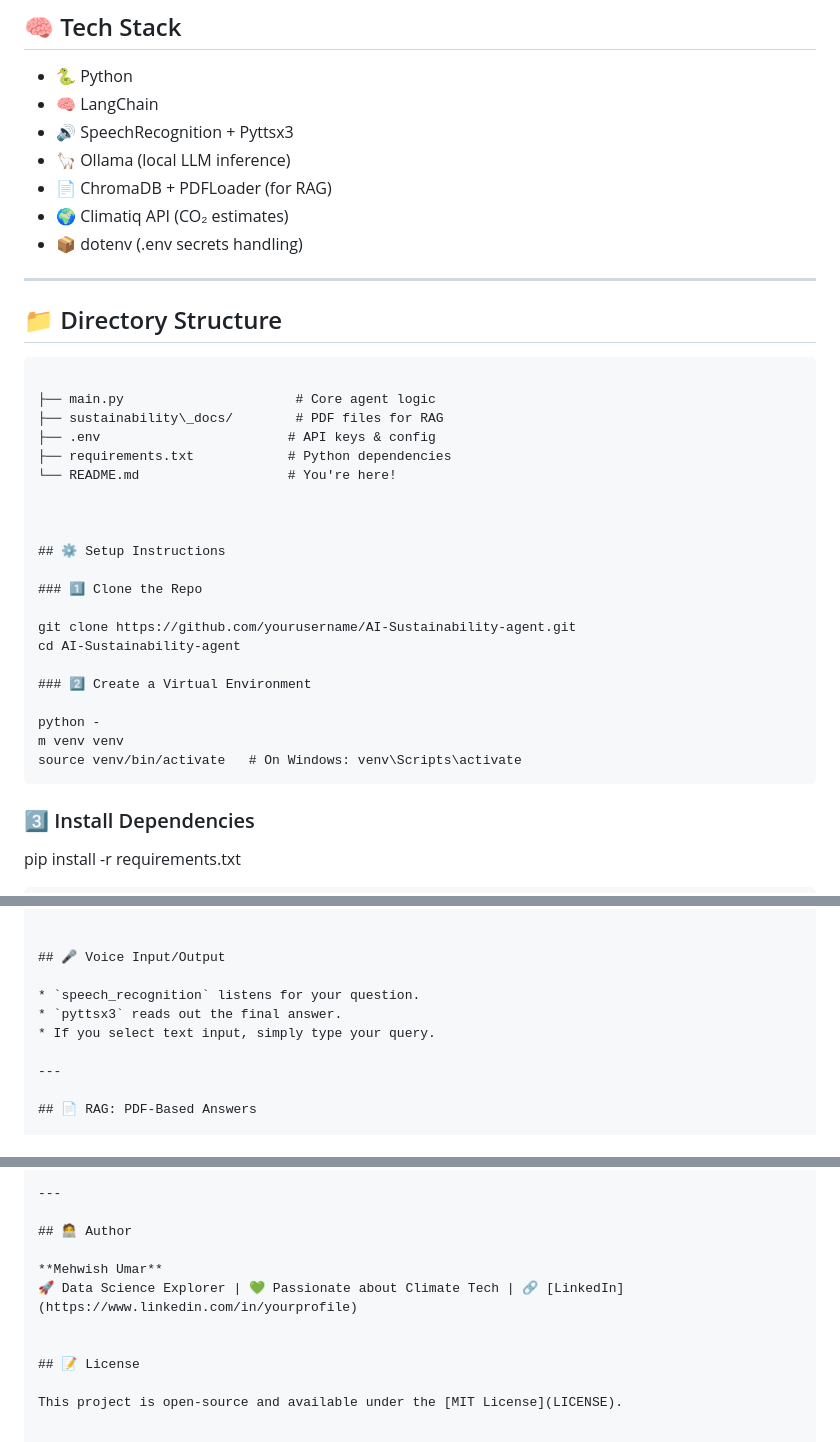
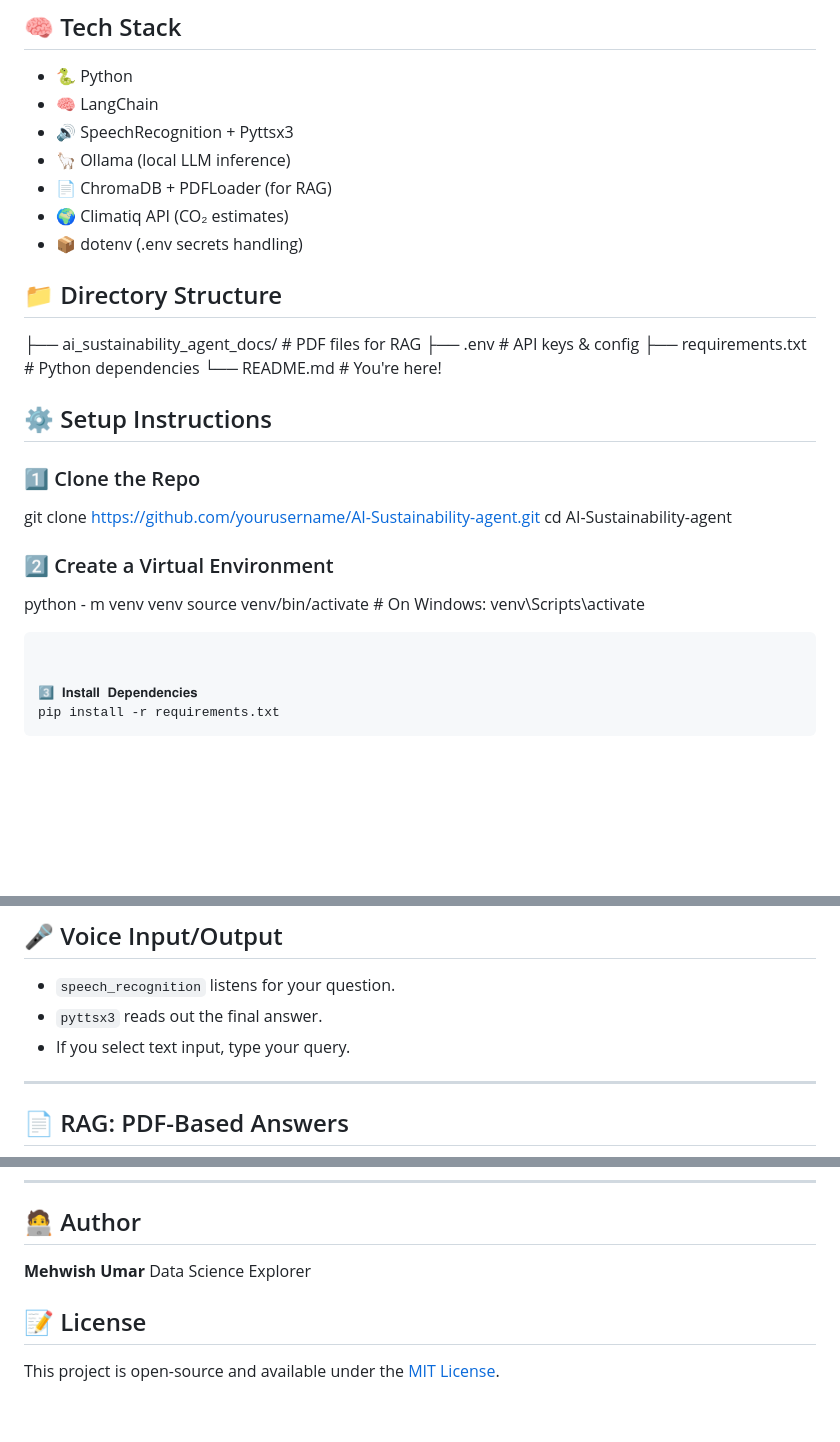
Before and after one commit to Mehwish-data/AI-Sustainability-agent, a Markdown page: README.md, 3 parts joined by grey strips. Drawn GitHub-style; blank space fills up the shorter version.

````diff
--- a/README.md
+++ b/README.md
@@ -27,17 +27,13 @@ An AI-powered voice-enabled assistant that helps estimate and reduce CO₂ emiss
 - 🌍 Climatiq API (CO₂ estimates)
 - 📦 dotenv (.env secrets handling)
 
----
 
 ## 📁 Directory Structure
 
-```
-
-├── main.py                      # Core agent logic
-├── sustainability\_docs/        # PDF files for RAG
-├── .env                        # API keys & config
-├── requirements.txt            # Python dependencies
-└── README.md                   # You're here!
+├── ai_sustainability_agent\_docs/ # PDF files for RAG
+├── .env                           # API keys & config
+├── requirements.txt               # Python dependencies
+└── README.md                      # You're here!
 
 
 
@@ -55,9 +51,8 @@ m venv venv
 source venv/bin/activate   # On Windows: venv\Scripts\activate
 ```
 
-### 3️⃣ Install Dependencies
 
-
+3️⃣ 𝐈𝐧𝐬𝐭𝐚𝐥𝐥 𝐃𝐞𝐩𝐞𝐧𝐝𝐞𝐧𝐜𝐢𝐞𝐬
 pip install -r requirements.txt
 ```
 
@@ -99,7 +94,7 @@ Example queries:
 
 * `speech_recognition` listens for your question.
 * `pyttsx3` reads out the final answer.
-* If you select text input, simply type your query.
+* If you select text input, type your query.
 
 ---
 
@@ -144,7 +139,7 @@ USE_OLLAMA=true
 ## 🧑‍💻 Author
 
 **Mehwish Umar**
-🚀 Data Science Explorer | 💚 Passionate about Climate Tech | 🔗 [LinkedIn](https://www.linkedin.com/in/yourprofile)
+ Data Science Explorer
 
 
 ## 📝 License
````
